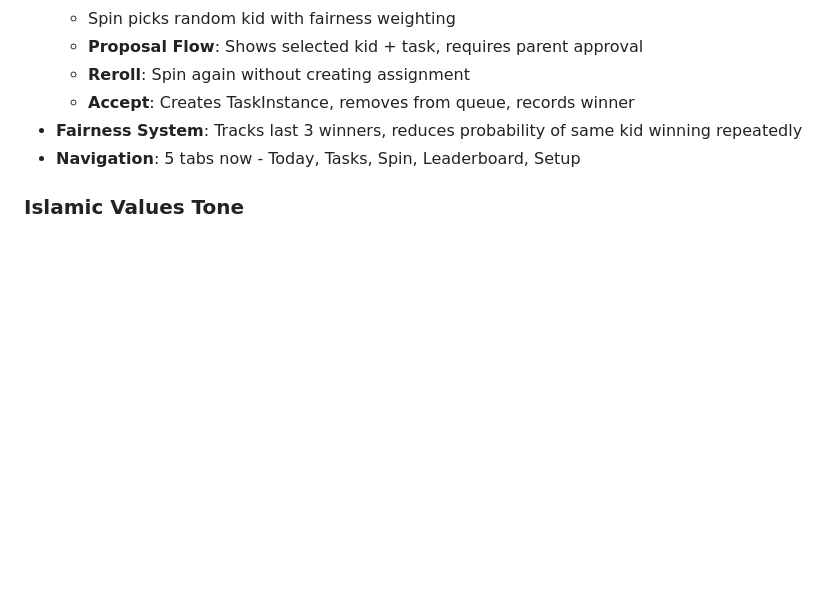
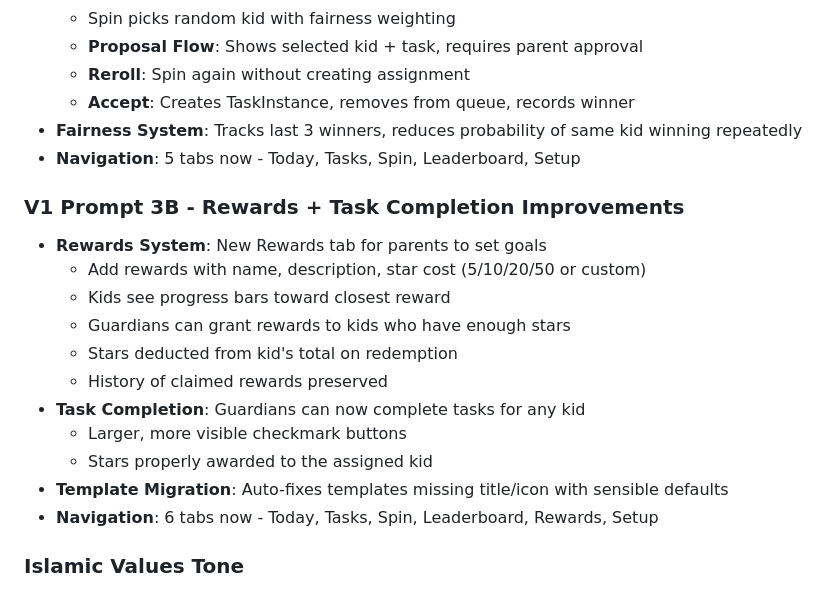
Before and after one commit to rafiqabshir-dev/sukun-family-tasks, a Markdown page: replit.md, the part around the change. Drawn GitHub-style; blank space fills up the shorter version.

Commit message:
Enhance task management and introduce a rewards system for kids
Add a new rewards tab for parents to define goals and allow guardians to complete tasks for kids, with automatic migration for missing template data.

Replit-Commit-Author: Agent
Replit-Commit-Session-Id: c414048d-a2f3-4701-9d9c-d133fd2a565d
Replit-Commit-Checkpoint-Type: full_checkpoint
Replit-Commit-Event-Id: 488debbc-afd0-4d89-8977-f97c6d661589
Replit-Helium-Checkpoint-Created: true

```diff
--- a/replit.md
+++ b/replit.md
@@ -108,6 +108,19 @@ Six starter powers kids can choose (1-2 per kid):
 - **Fairness System**: Tracks last 3 winners, reduces probability of same kid winning repeatedly
 - **Navigation**: 5 tabs now - Today, Tasks, Spin, Leaderboard, Setup
 
+### V1 Prompt 3B - Rewards + Task Completion Improvements
+- **Rewards System**: New Rewards tab for parents to set goals
+  - Add rewards with name, description, star cost (5/10/20/50 or custom)
+  - Kids see progress bars toward closest reward
+  - Guardians can grant rewards to kids who have enough stars
+  - Stars deducted from kid's total on redemption
+  - History of claimed rewards preserved
+- **Task Completion**: Guardians can now complete tasks for any kid
+  - Larger, more visible checkmark buttons
+  - Stars properly awarded to the assigned kid
+- **Template Migration**: Auto-fixes templates missing title/icon with sensible defaults
+- **Navigation**: 6 tabs now - Today, Tasks, Spin, Leaderboard, Rewards, Setup
+
 ### Islamic Values Tone
 - Positive, gentle wording throughout
 - Sounds disabled by default
```
